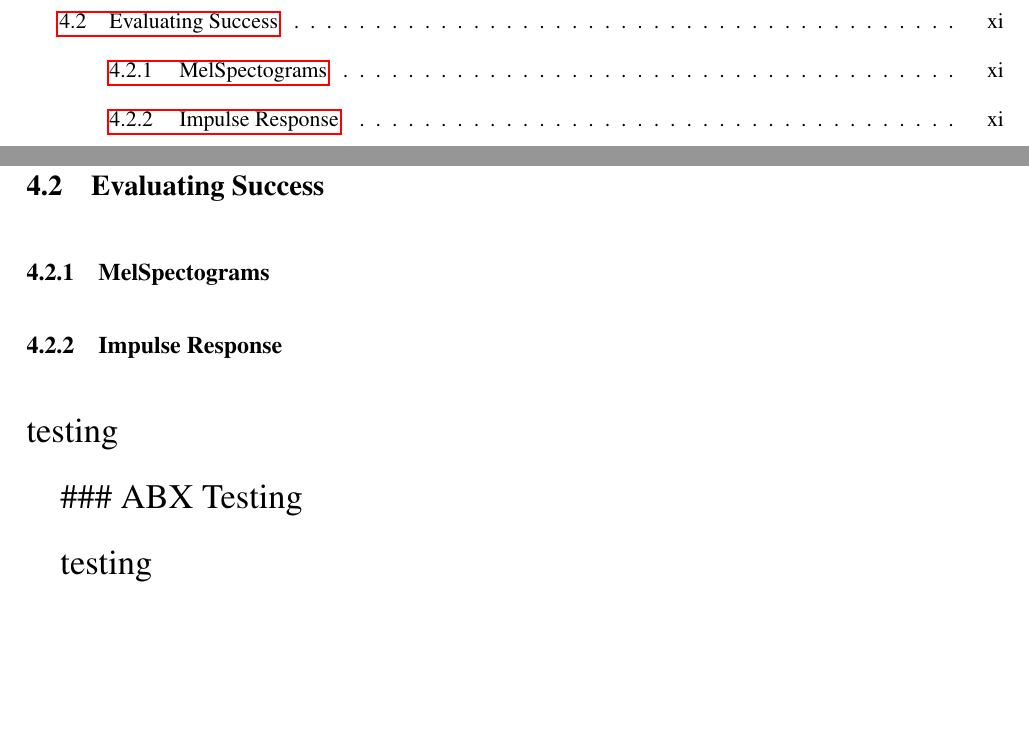
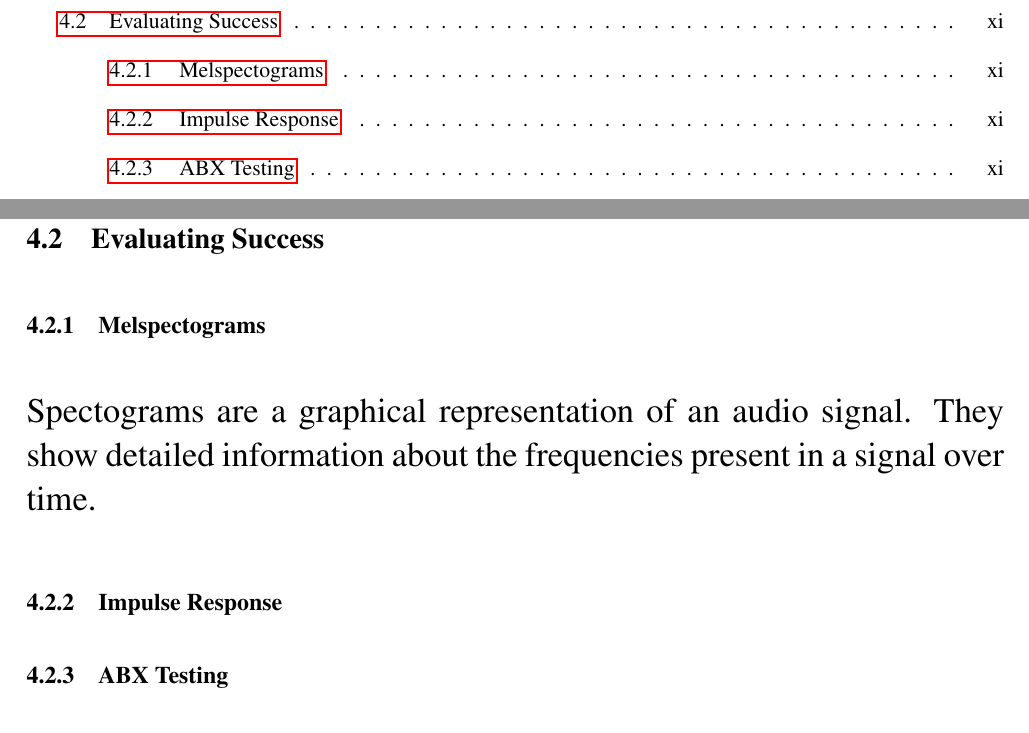
Before and after one commit to KieranMcCool/MusicalEffectModelling-Dissertation, a LaTeX thesis (dissertation.tex): two parts of pages 2 and 12 of 16, joined at a grey line, cut so that both start at the same text, the shorter picture padded with empty space. Compiled offline with pdfLaTeX.

Commit message:
updated as of Tue 27 Mar 2018 23:32:03 BST

```diff
--- a/dissertation.tex
+++ b/dissertation.tex
@@ -267,16 +267,17 @@ data, exhibiting a ``subjective naturalness never before seen.''
 \section{Evaluating Success}\label{evaluating-success}}
 
 \hypertarget{melspectograms}{%
-\subsection{MelSpectograms}\label{melspectograms}}
+\subsection{Melspectograms}\label{melspectograms}}
+
+Spectograms are a graphical representation of an audio signal. They show
+detailed information about the frequencies present in a signal over
+time.
 
 \hypertarget{impulse-response}{%
 \subsection{Impulse Response}\label{impulse-response}}
 
-testing
-
-\#\#\#~ABX Testing
-
-testing
+\hypertarget{abx-testing}{%
+\subsection{ABX Testing}\label{abx-testing}}
 
 \hypertarget{implementation}{%
 \chapter{Implementation}\label{implementation}}
```
Also changed, not shown: dissertation.md (+4 -6 lines), dissertation.pdf.
